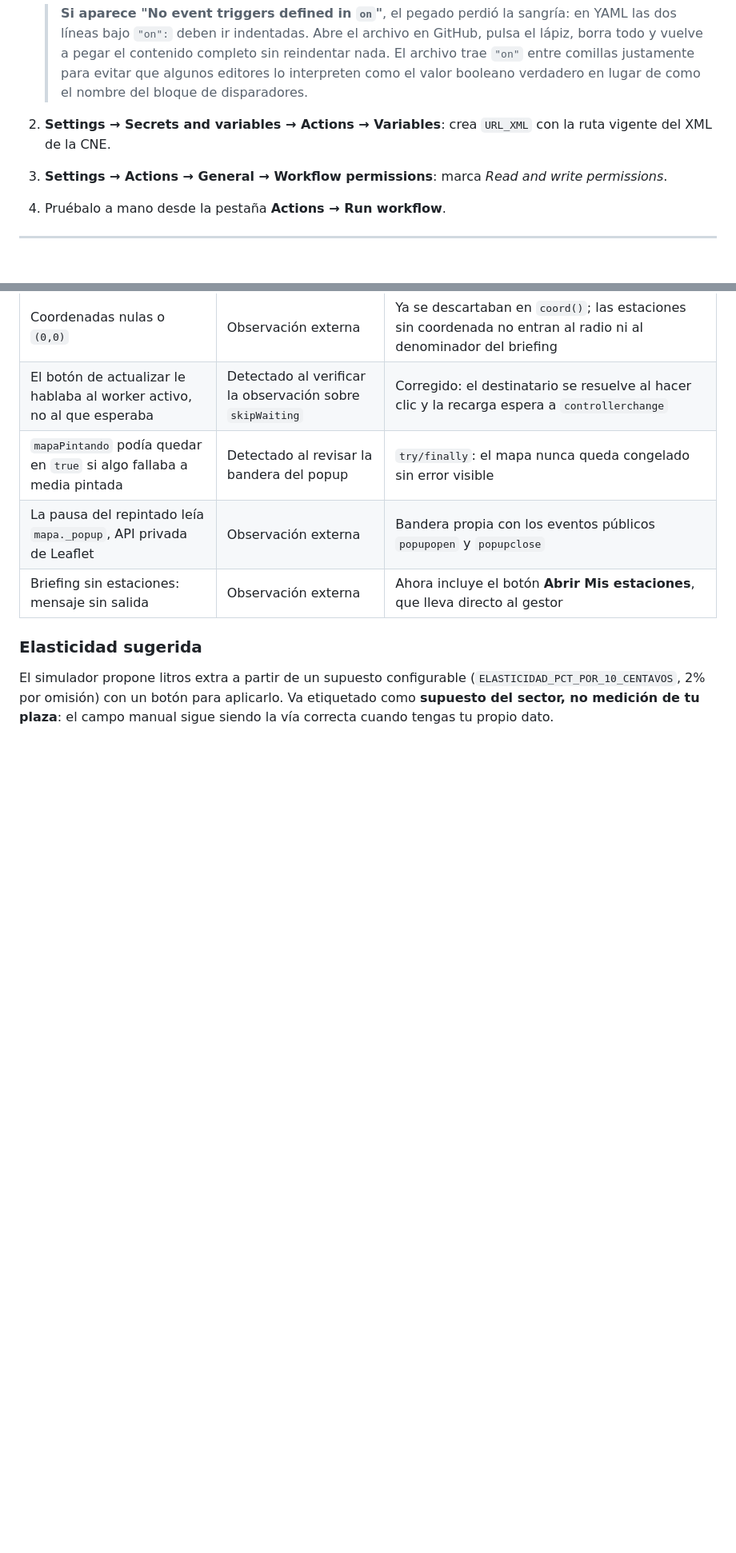
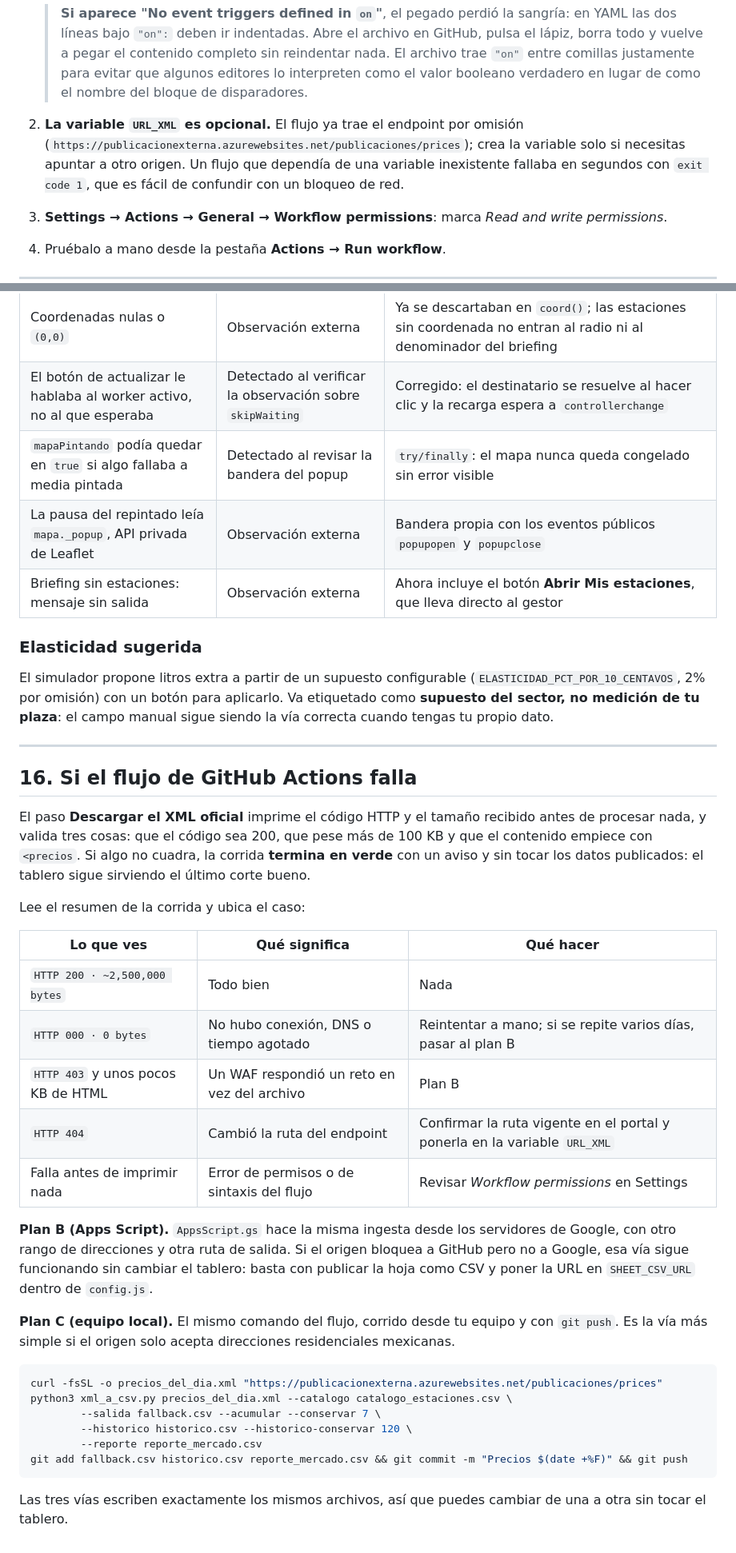
Before and after one commit to luismib7-eng/Caliz, a Markdown page: README.md, 2 parts joined by grey strips. Shown at 80% size. Drawn GitHub-style; blank space fills up the shorter version.

````diff
--- a/README.md
+++ b/README.md
@@ -185,8 +185,10 @@ publica `fallback.csv` con un commit diario.
    > y vuelve a pegar el contenido completo sin reindentar nada. El archivo trae `"on"` entre
    > comillas justamente para evitar que algunos editores lo interpreten como el valor booleano
    > verdadero en lugar de como el nombre del bloque de disparadores.
-2. **Settings → Secrets and variables → Actions → Variables**: crea `URL_XML` con la ruta vigente
-   del XML de la CNE.
+2. **La variable `URL_XML` es opcional.** El flujo ya trae el endpoint por omisión
+   (`https://publicacionexterna.azurewebsites.net/publicaciones/prices`); crea la variable solo si
+   necesitas apuntar a otro origen. Un flujo que dependía de una variable inexistente fallaba en
+   segundos con `exit code 1`, que es fácil de confundir con un bloqueo de red.
 3. **Settings → Actions → General → Workflow permissions**: marca *Read and write permissions*.
 4. Pruébalo a mano desde la pestaña **Actions → Run workflow**.
 
@@ -830,3 +832,42 @@ El simulador propone litros extra a partir de un supuesto configurable
 (`ELASTICIDAD_PCT_POR_10_CENTAVOS`, 2% por omisión) con un botón para aplicarlo. Va etiquetado como
 **supuesto del sector, no medición de tu plaza**: el campo manual sigue siendo la vía correcta cuando
 tengas tu propio dato.
+
+---
+
+## 16. Si el flujo de GitHub Actions falla
+
+El paso **Descargar el XML oficial** imprime el código HTTP y el tamaño recibido antes de procesar
+nada, y valida tres cosas: que el código sea 200, que pese más de 100 KB y que el contenido empiece
+con `<precios`. Si algo no cuadra, la corrida **termina en verde** con un aviso y sin tocar los datos
+publicados: el tablero sigue sirviendo el último corte bueno.
+
+Lee el resumen de la corrida y ubica el caso:
+
+| Lo que ves | Qué significa | Qué hacer |
+|---|---|---|
+| `HTTP 200 · ~2,500,000 bytes` | Todo bien | Nada |
+| `HTTP 000 · 0 bytes` | No hubo conexión, DNS o tiempo agotado | Reintentar a mano; si se repite varios días, pasar al plan B |
+| `HTTP 403` y unos pocos KB de HTML | Un WAF respondió un reto en vez del archivo | Plan B |
+| `HTTP 404` | Cambió la ruta del endpoint | Confirmar la ruta vigente en el portal y ponerla en la variable `URL_XML` |
+| Falla antes de imprimir nada | Error de permisos o de sintaxis del flujo | Revisar *Workflow permissions* en Settings |
+
+**Plan B (Apps Script).** `AppsScript.gs` hace la misma ingesta desde los servidores de Google, con
+otro rango de direcciones y otra ruta de salida. Si el origen bloquea a GitHub pero no a Google, esa
+vía sigue funcionando sin cambiar el tablero: basta con publicar la hoja como CSV y poner la URL en
+`SHEET_CSV_URL` dentro de `config.js`.
+
+**Plan C (equipo local).** El mismo comando del flujo, corrido desde tu equipo y con `git push`. Es
+la vía más simple si el origen solo acepta direcciones residenciales mexicanas.
+
+```bash
+curl -fsSL -o precios_del_dia.xml "https://publicacionexterna.azurewebsites.net/publicaciones/prices"
+python3 xml_a_csv.py precios_del_dia.xml --catalogo catalogo_estaciones.csv \
+        --salida fallback.csv --acumular --conservar 7 \
+        --historico historico.csv --historico-conservar 120 \
+        --reporte reporte_mercado.csv
+git add fallback.csv historico.csv reporte_mercado.csv && git commit -m "Precios $(date +%F)" && git push
+```
+
+Las tres vías escriben exactamente los mismos archivos, así que puedes cambiar de una a otra sin
+tocar el tablero.
````
